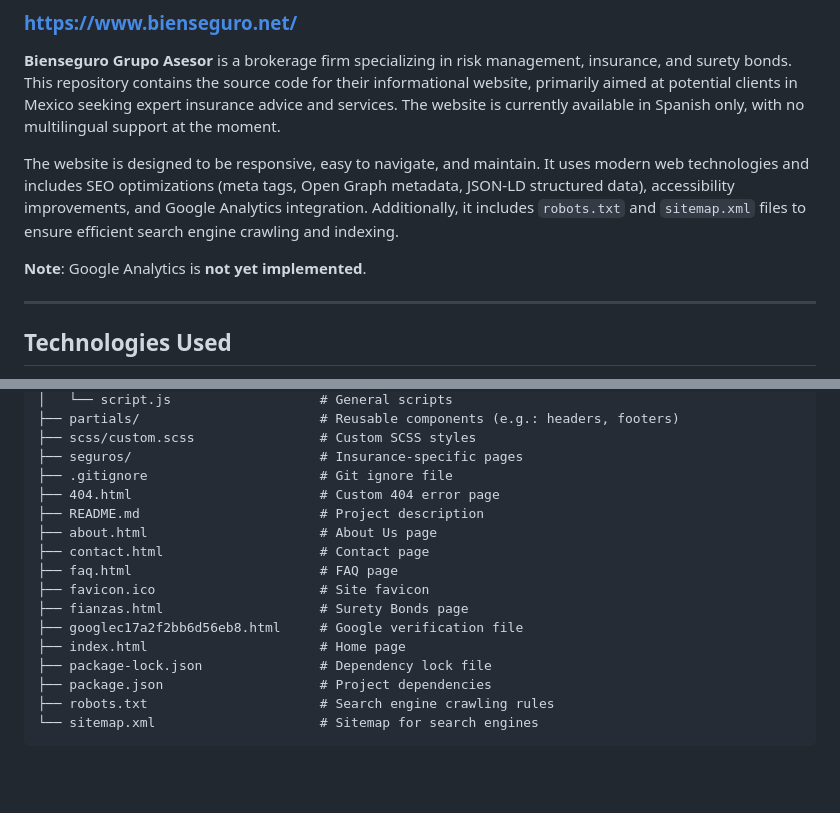
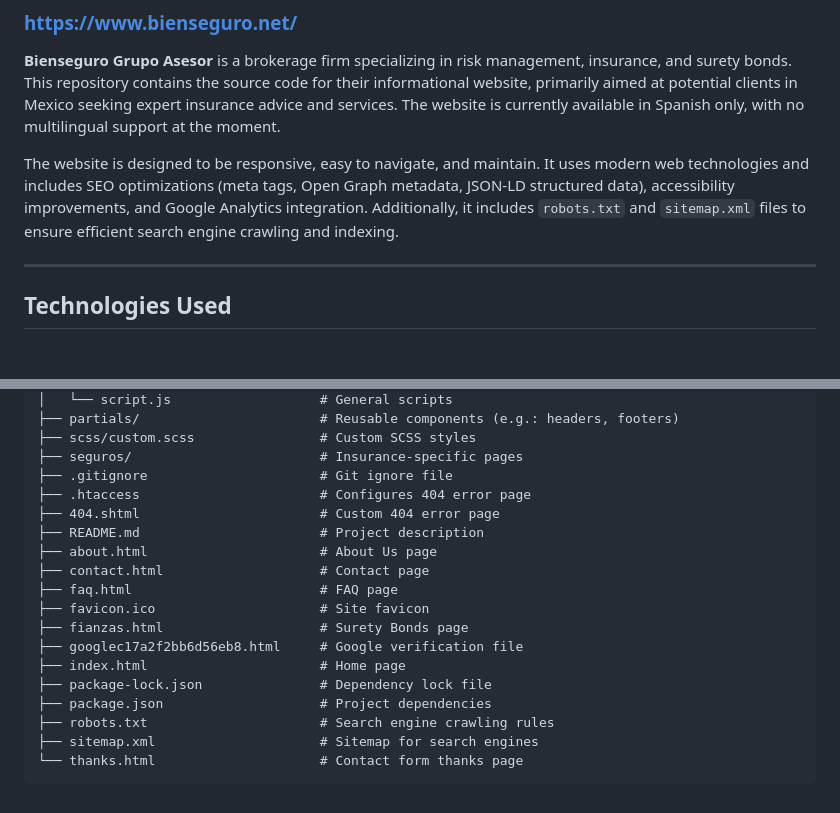
Before and after one commit to asogbu/bsg_web, a Markdown page: README.md, 2 parts joined by grey strips. GitHub-like rendering; blank space fills up the shorter version.

Commit message:
Actualizar readme: extension 404.shtml, .htcaccess, thanks.html

````diff
--- a/README.md
+++ b/README.md
@@ -5,8 +5,6 @@
 **Bienseguro Grupo Asesor** is a brokerage firm specializing in risk management, insurance, and surety bonds. This repository contains the source code for their informational website, primarily aimed at potential clients in Mexico seeking expert insurance advice and services. The website is currently available in Spanish only, with no multilingual support at the moment.
 
 The website is designed to be responsive, easy to navigate, and maintain. It uses modern web technologies and includes SEO optimizations (meta tags, Open Graph metadata, JSON-LD structured data), accessibility improvements, and Google Analytics integration. Additionally, it includes `robots.txt` and `sitemap.xml` files to ensure efficient search engine crawling and indexing.
-
-**Note**: Google Analytics is **not yet implemented**.
 
 ---
 
@@ -46,7 +44,8 @@ The website is designed to be responsive, easy to navigate, and maintain. It use
 ├── scss/custom.scss                # Custom SCSS styles
 ├── seguros/                        # Insurance-specific pages
 ├── .gitignore                      # Git ignore file
-├── 404.html                        # Custom 404 error page
+├── .htaccess                       # Configures 404 error page
+├── 404.shtml                       # Custom 404 error page
 ├── README.md                       # Project description
 ├── about.html                      # About Us page
 ├── contact.html                    # Contact page
@@ -58,5 +57,6 @@ The website is designed to be responsive, easy to navigate, and maintain. It use
 ├── package-lock.json               # Dependency lock file
 ├── package.json                    # Project dependencies
 ├── robots.txt                      # Search engine crawling rules
-└── sitemap.xml                     # Sitemap for search engines
+├── sitemap.xml                     # Sitemap for search engines
+└── thanks.html                     # Contact form thanks page
 ```
````
